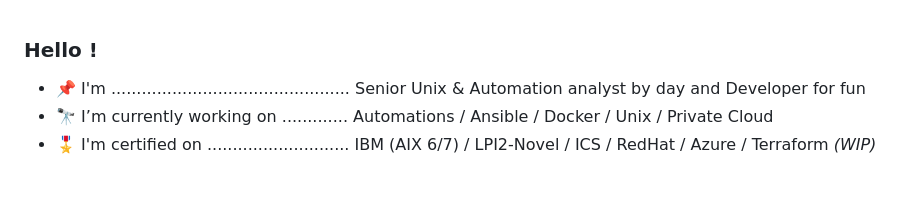
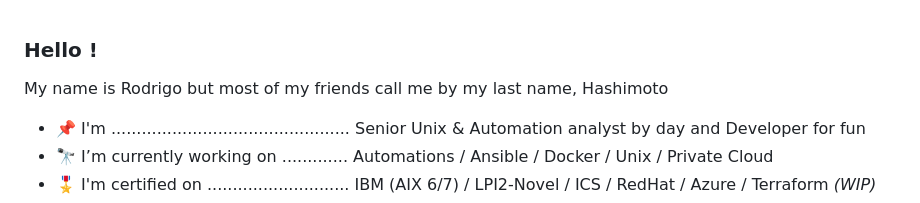
Before and after one commit to rodhash/rodhash, a Markdown page: README.md, the part around the change. Drawn GitHub-style; blank space fills up the shorter version.

Commit message:
improv greetings
Signed-off-by: Rodrigo Hashimoto <rodhash@gmail.com>

```diff
--- a/README.md
+++ b/README.md
@@ -1,4 +1,6 @@
 ### Hello !
+
+My name is Rodrigo but most of my friends call me by my last name, Hashimoto
 
 
 - 📌 I'm ............................................... Senior Unix & Automation analyst by day and Developer for fun
```
